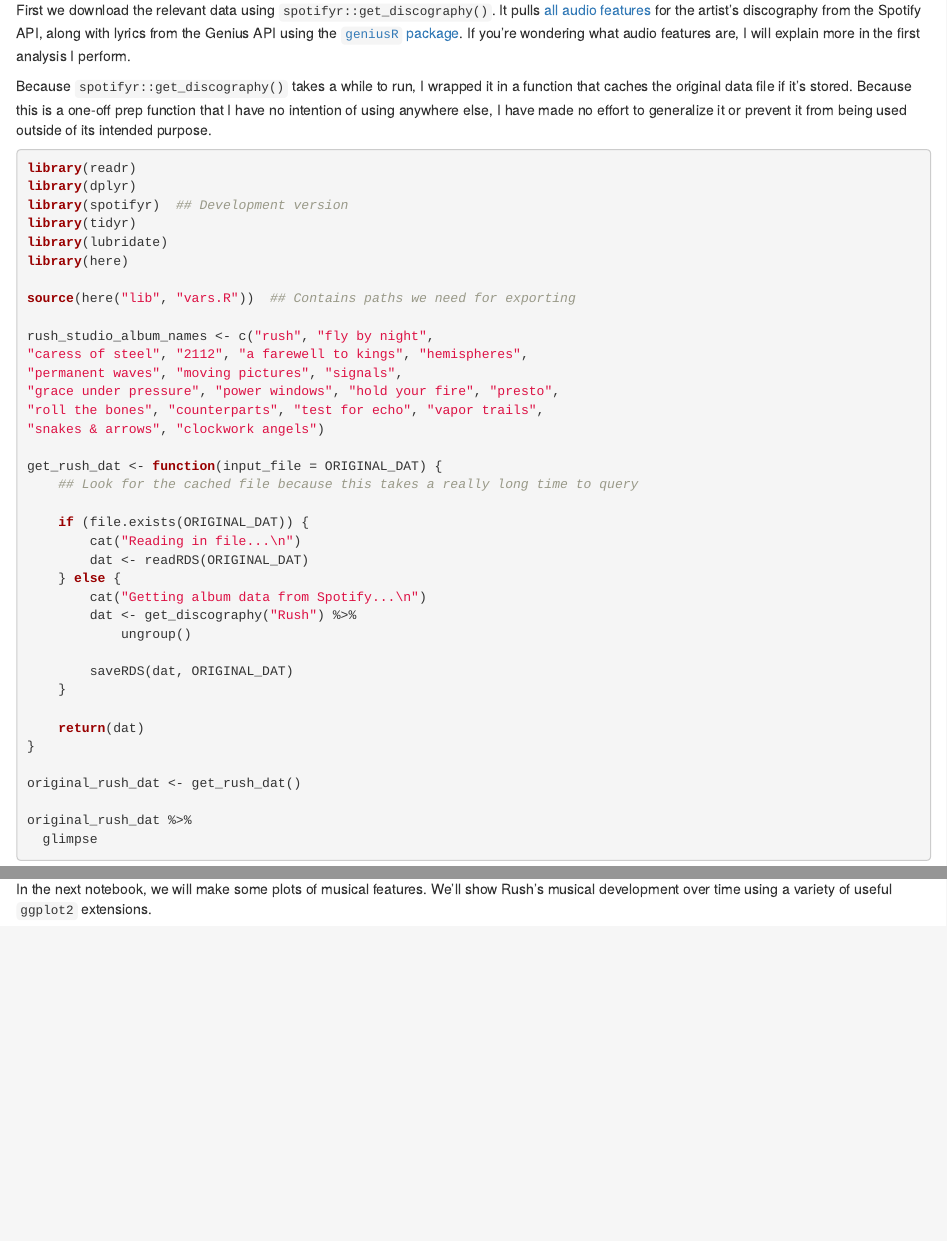
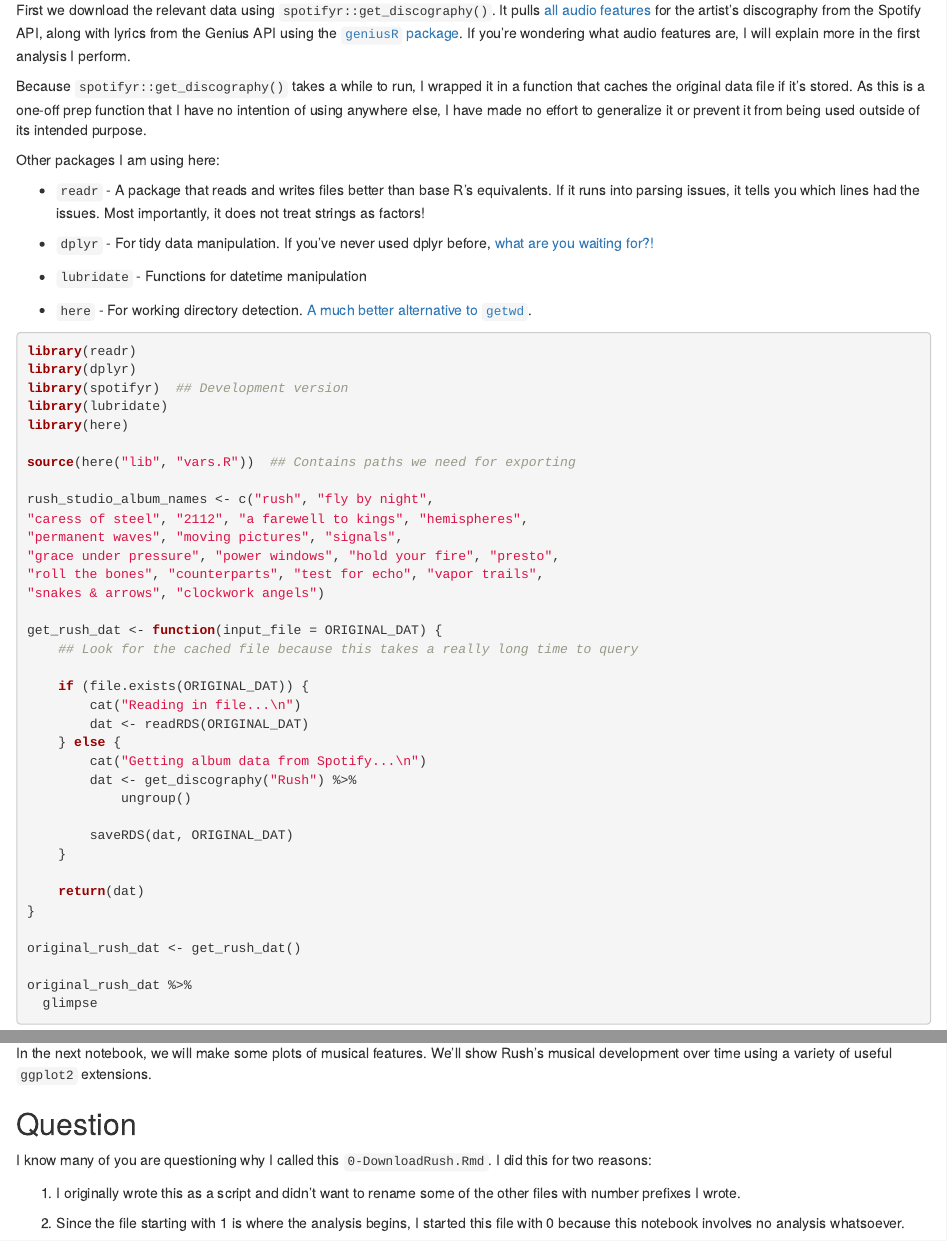
Before and after one commit to shermstats/rush-analysis, an R Markdown document (0-DownloadRush.Rmd): the page in a window 1100 px wide, from 900 px down, and a second part further down, joined at a grey line. Rendered offline with R 4.5, knitr and Pandoc, with nearby package versions; the code chunks are not run, so their results and figures are left out.

Commit message:
Added explanations about packages

````diff
--- a/0-DownloadRush.Rmd
+++ b/0-DownloadRush.Rmd
@@ -56,15 +56,26 @@
 wondering what audio features are, I will explain more in the first analysis I perform.
 
 Because `spotifyr::get_discography()` takes a while to run, I wrapped it in a function that caches
-the original data file if it's stored.  Because this is a one-off prep function that I have no
+the original data file if it's stored.  As this is a one-off prep function that I have no
 intention of using anywhere else, I have made no effort to generalize it or prevent it from being
 used outside of its intended purpose.
+
+Other packages I am using here:
+
+* `readr` - A package that reads and writes files better than base R's equivalents.  If it runs into
+parsing issues, it tells you which lines had the issues.  Most importantly, it does not treat
+strings as factors!
+
+* `dplyr` - For tidy data manipulation.  If you've never used dplyr before, [what are you waiting for?!](https://dplyr.tidyverse.org/)
+
+* `lubridate` - Functions for datetime manipulation
+
+* `here` - For working directory detection.  [A much better alternative to `getwd`](https://gist.github.com/jennybc/362f52446fe1ebc4c49f).
 
 ```{r read_data}
 library(readr)
 library(dplyr)
 library(spotifyr)  ## Development version
-library(tidyr)
 library(lubridate)
 library(here)
 
@@ -225,3 +237,14 @@
 
 In the next notebook, we will make some plots of musical features.  We'll show Rush's musical
 development over time using a variety of useful `ggplot2` extensions.
+
+## Question
+
+I know many of you are questioning why I called this `0-DownloadRush.Rmd`.  I did this for two
+reasons:
+
+1.  I originally wrote this as a script and didn't want to rename some of the other files with
+number prefixes I wrote.
+
+2.  Since the file starting with 1 is where the analysis begins, I started this file with 0 because
+this notebook involves no analysis whatsoever.
````
Also changed, not shown: 0-DownloadRush.Rmd (5 more changed lines).
